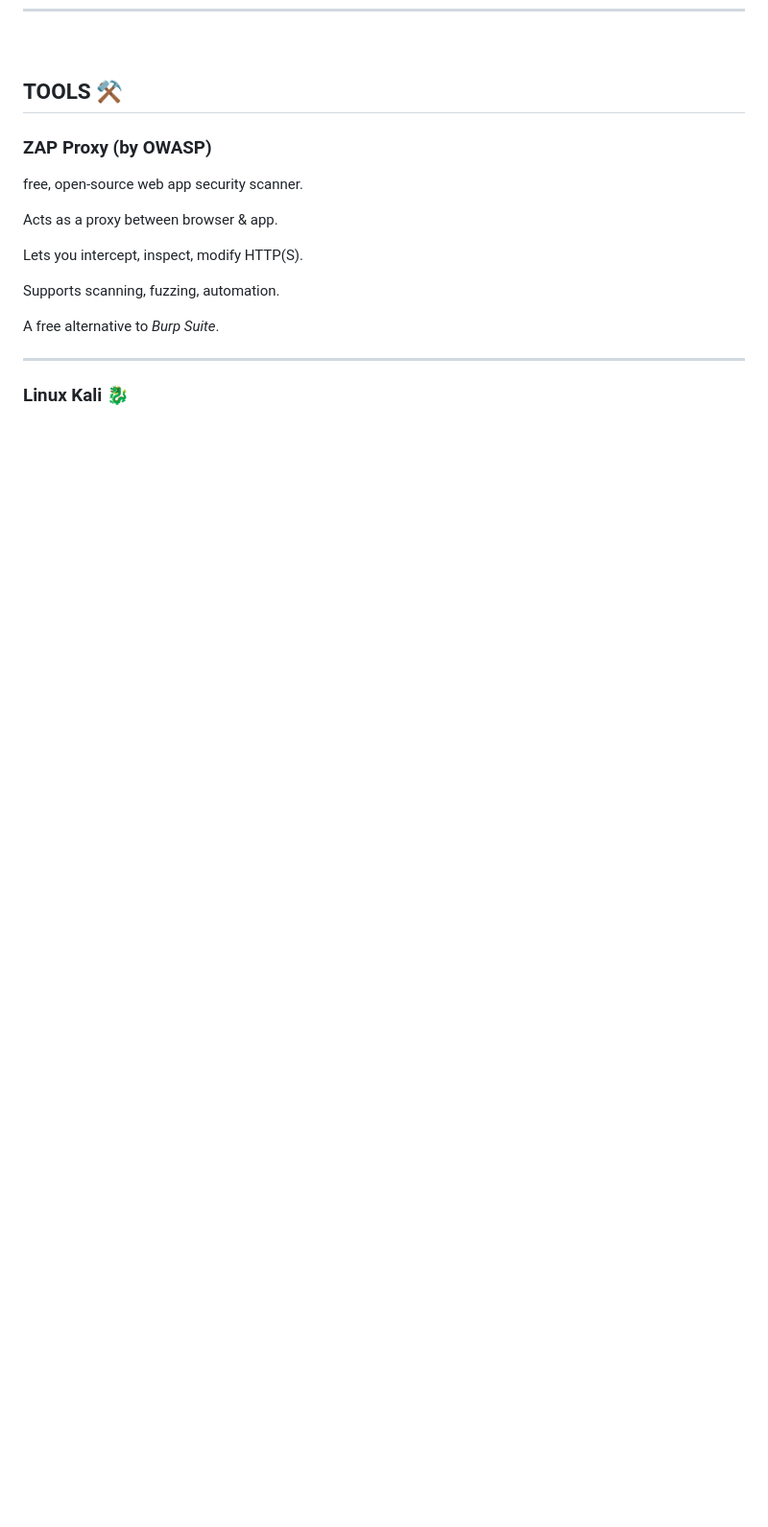
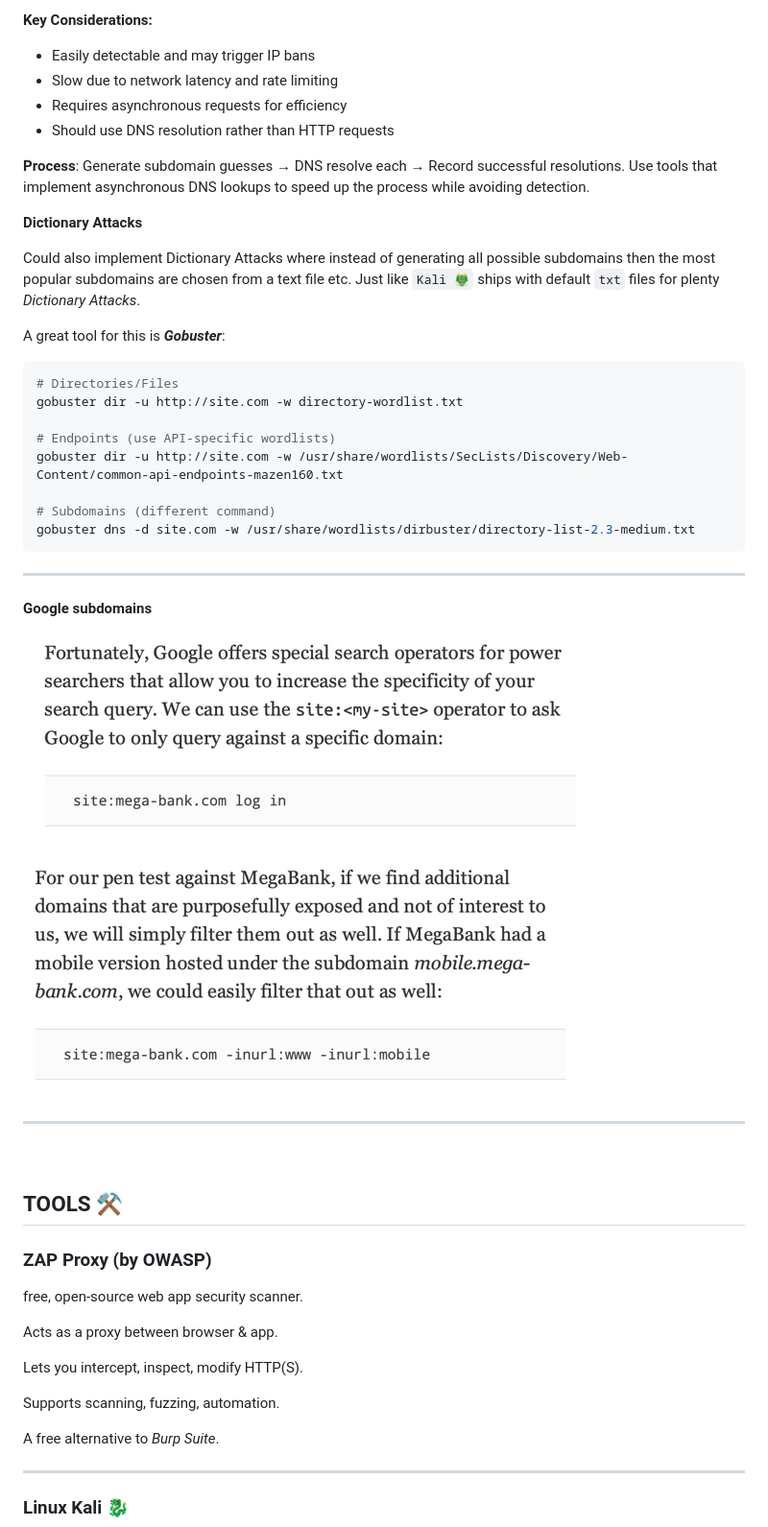
Before and after one commit to realkoder/soft-dev-02-web-sec, a Markdown page: README.md, the part around the change printed below. Shown: that part at 96% size. GitHub-like rendering; pictures changed too: assets/google-subdomains-filter-out.png (added), assets/google-subdomains.png (added); blank space fills up the shorter version.

````diff
--- a/README.md
+++ b/README.md
@@ -77,3 +181,44 @@ _Cybersecurity_: May introduce parsing/format-conversion vulnerabilities (e.g.,
+**Key Considerations:**
+
+- Easily detectable and may trigger IP bans
+- Slow due to network latency and rate limiting
+- Requires asynchronous requests for efficiency
+- Should use DNS resolution rather than HTTP requests
+
+**Process**: Generate subdomain guesses → DNS resolve each → Record successful resolutions. Use tools that implement
+asynchronous DNS lookups to speed up the process while avoiding detection.
+
+**Dictionary Attacks**
+
+Could also implement Dictionary Attacks where instead of generating all possible subdomains then the most
+popular subdomains are chosen from a text file etc.
+Just like `Kali 🐲` ships with default `txt` files for plenty _Dictionary Attacks_.
+
+A great tool for this is _**Gobuster**_:
+
+```bash
+# Directories/Files
+gobuster dir -u http://site.com -w directory-wordlist.txt
+
+# Endpoints (use API-specific wordlists)
+gobuster dir -u http://site.com -w /usr/share/wordlists/SecLists/Discovery/Web-Content/common-api-endpoints-mazen160.txt
+
+# Subdomains (different command)
+gobuster dns -d site.com -w /usr/share/wordlists/dirbuster/directory-list-2.3-medium.txt
+```
+
+---
+
+#### Google subdomains
+
+![Google Subdomains](assets/google-subdomains.png)
+
+![Google Subdomains filter out](assets/google-subdomains-filter-out.png)
+
+---
+
+<br>
+
 ## TOOLS ⚒️
 
 ### ZAP Proxy (by OWASP)
````
Also changed, not shown: other parts of README.md (+104 -0 lines), MUNCHORA_RECON.md (+27 -0 lines), assets/auth-scheme.png (added), assets/gobuster-endpoint-brute-force-api-v1.png (added), assets/me-getting-csrf.png (added), assets/react-xss.png (added).
